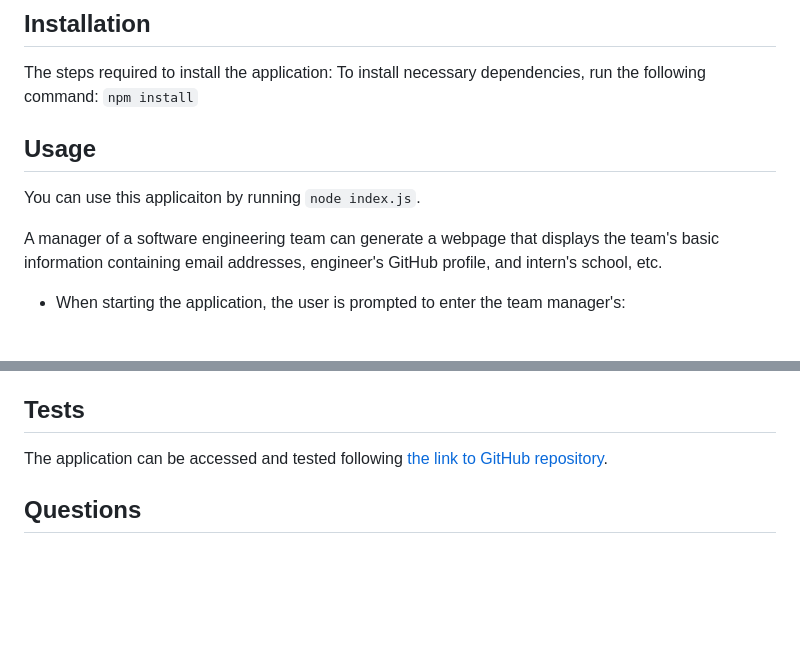
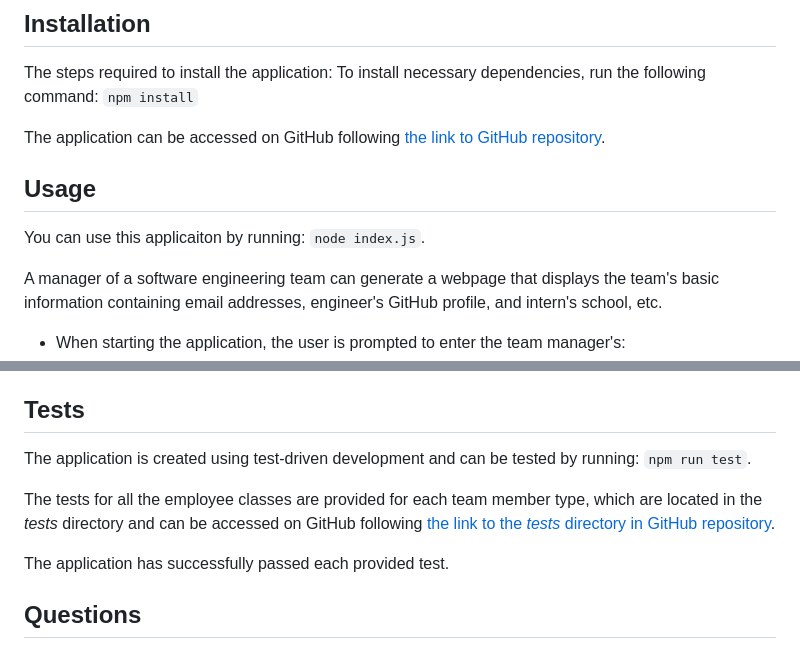
Before and after one commit to dr-jingyuezhao/team-profile-page-generator, a Markdown page: README.md, 2 parts joined by grey strips. GitHub-like rendering; blank space fills up the shorter version.

Commit message:
made minor wording changes to the Installation and Tests section in README for better user understanding

```diff
--- a/README.md
+++ b/README.md
@@ -21,9 +21,12 @@ This is a Node.js command-line application that takes in information about emplo
 The steps required to install the application:
 To install necessary dependencies, run the following command: `npm install`
 
+The application can be accessed on GitHub following [the link to GitHub repository](https://github.com/dr-jingyuezhao/team-profile-page-generator).
+
+
 ## Usage
 
-You can use this applicaiton by running `node index.js`.
+You can use this applicaiton by running: `node index.js`.
 
 A manager of a software engineering team can generate a webpage that displays the team's basic information containing email addresses, engineer's GitHub profile, and intern's school, etc.
 
@@ -109,8 +112,11 @@ Create a personal fork of the project on Github and make a clean pull request.
 
 
 ## Tests
-The application can be accessed and tested following [the link to GitHub repository](https://github.com/dr-jingyuezhao/team-profile-page-generator).
+The application is created using test-driven development and can be tested by running: `npm run test`.
 
+The tests for all the employee classes are provided for each team member type, which are located in the _tests_ directory and can be accessed on GitHub following [the link to the _tests_ directory in GitHub repository](https://github.com/dr-jingyuezhao/team-profile-page-generator/tree/main/__tests__).
+
+The application has successfully passed each provided test.
 
 ## Questions
 If you have any questions about this project, please open an issue or contact me directly at jzhao@outlook.com.
```
